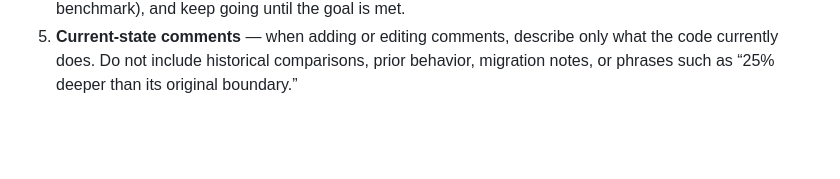
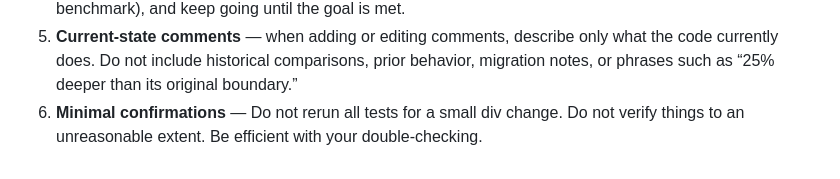
Before and after one commit to nicholasmayerrupert/website, a Markdown page: AGENTS.md, the part around the change. GitHub-like rendering; blank space fills up the shorter version.

```diff
--- a/AGENTS.md
+++ b/AGENTS.md
@@ -90,3 +90,6 @@ Replay capsules are input recipes, not world snapshots. Save paste to a file (`c
    what the code currently does. Do not include historical comparisons, prior
    behavior, migration notes, or phrases such as “25% deeper than its original
    boundary.”
+6. **Minimal confirmations** — Do not rerun all tests for a small div change.
+   Do not verify things to an unreasonable extent. Be efficient with your
+   double-checking.
```
